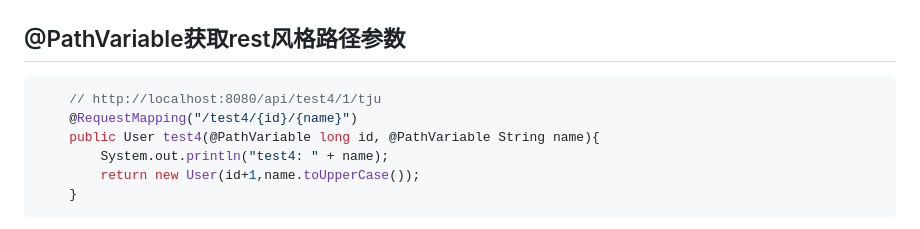
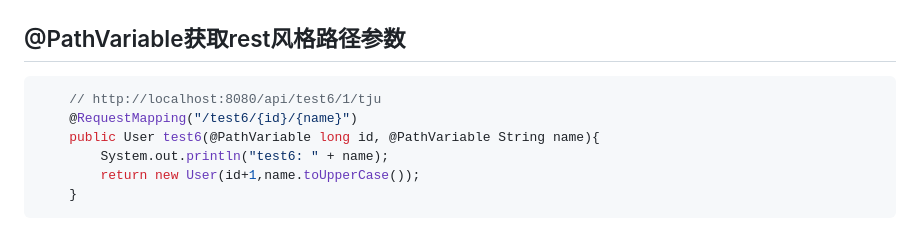
Before and after one commit to dzyz6/elm2, a Markdown page: docs/04.后端SpringBoot提供接口服务.md, the part around the change. Drawn GitHub-style.

Commit message:
update docs/04.后端SpringBoot提供接口服务.md.
Signed-off-by: 李罡 <ligang@tju.edu.cn>

````diff
--- a/docs/04.后端SpringBoot提供接口服务.md
+++ b/docs/04.后端SpringBoot提供接口服务.md
@@ -135,10 +135,10 @@ public class DemoController {
 ## @PathVariable获取rest风格路径参数
 
 ```java
-    // http://localhost:8080/api/test4/1/tju
-    @RequestMapping("/test4/{id}/{name}")
-    public User test4(@PathVariable long id, @PathVariable String name){
-        System.out.println("test4: " + name);
+    // http://localhost:8080/api/test6/1/tju
+    @RequestMapping("/test6/{id}/{name}")
+    public User test6(@PathVariable long id, @PathVariable String name){
+        System.out.println("test6: " + name);
         return new User(id+1,name.toUpperCase());
     }
 ```
````
